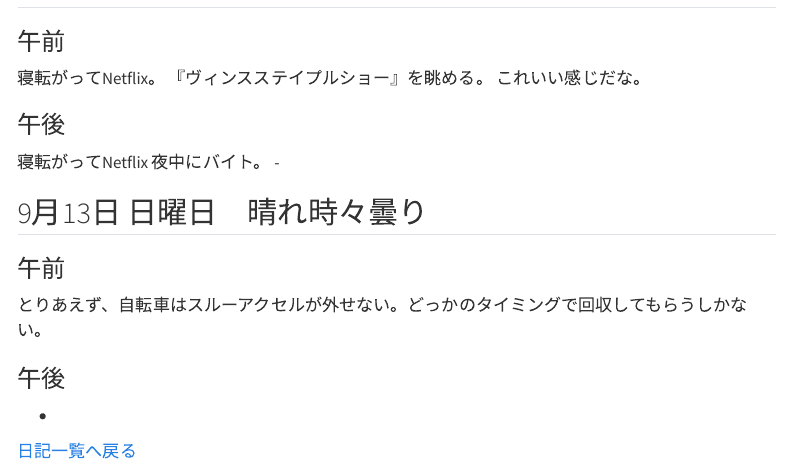
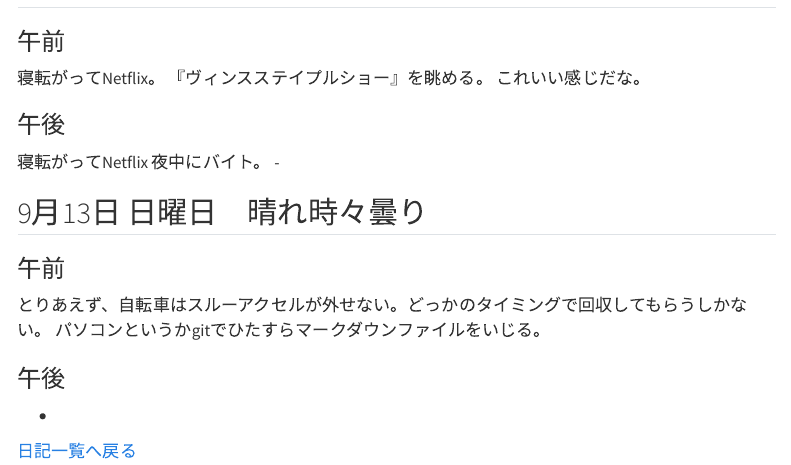
Before and after one commit to unotasuku/unotasuku.github.io, a Quarto document (diary/202609diary.qmd): the page in a window 1100 px wide, from 640 px down. Rendered offline with R 4.5, knitr and Pandoc in place of Quarto, with nearby package versions; menus at the side of the page are left out.

```diff
--- a/diary/202609diary.qmd
+++ b/diary/202609diary.qmd
@@ -50,6 +50,7 @@
 ### 午前
 
 とりあえず、自転車はスルーアクセルが外せない。どっかのタイミングで回収してもらうしかない。
+パソコンというかgitでひたすらマークダウンファイルをいじる。
 
 ### 午後
 
```
